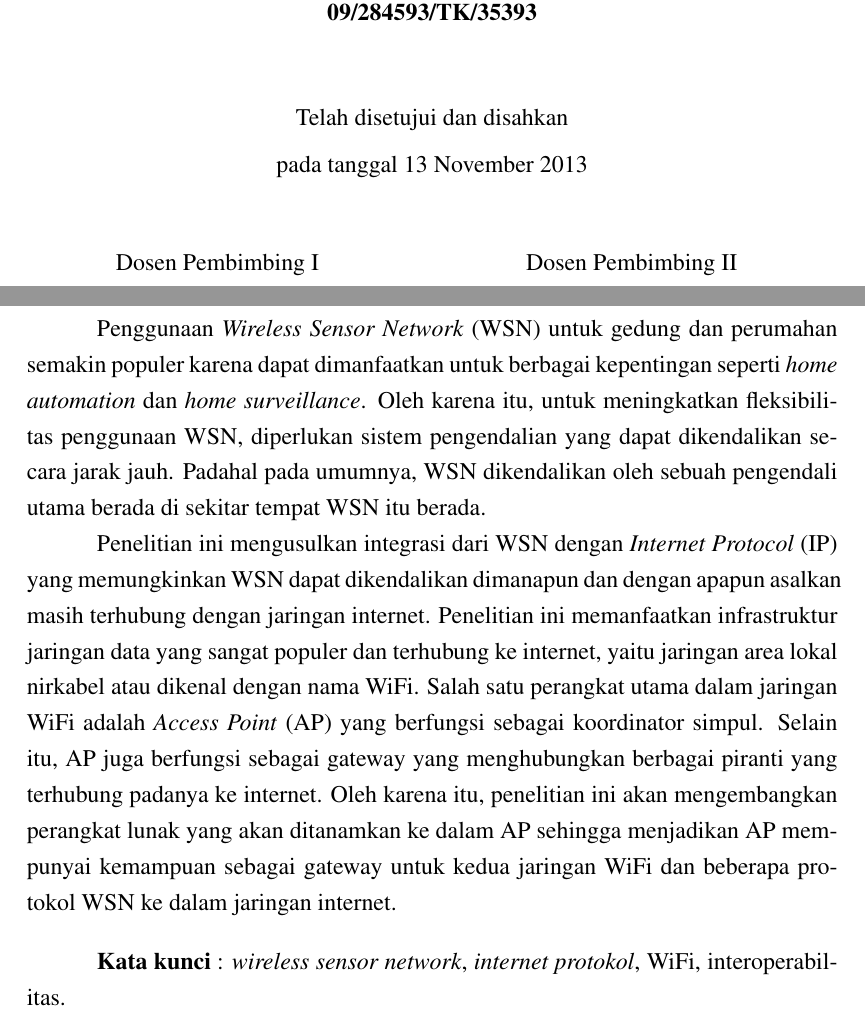
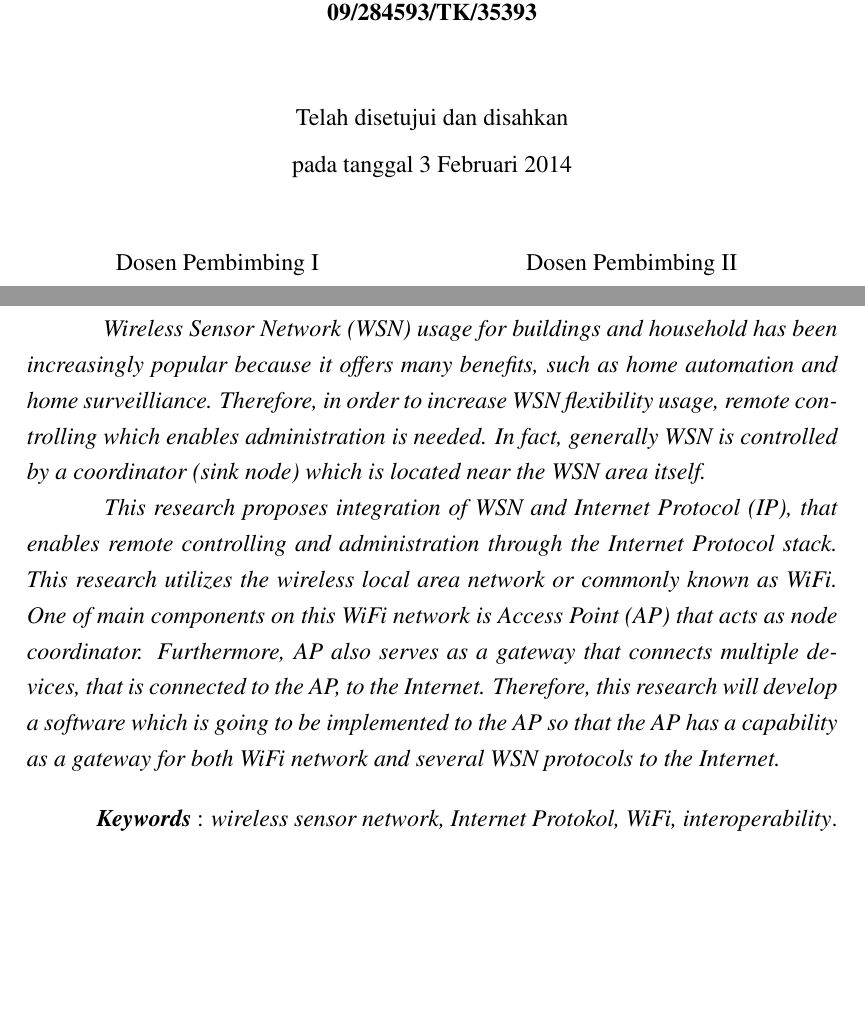
Before and after one commit to gtrdp/template-skripsi, a LaTeX thesis (guntur-skripsi.tex): two parts of pages 2 and 11 of 23, joined at a grey line, cut so that both start at the same text, the shorter picture padded with empty space. Compiled offline with pdfLaTeX.

Commit message:
Abstact English

```diff
--- a/guntur-skripsi.tex
+++ b/guntur-skripsi.tex
@@ -20,11 +20,11 @@
 
 \idnum{09/284593/TK/35393}
 
-\approvaldate{13 November 2013}
+\approvaldate{3 Februari 2014}
 
 \degree{Sarjana Teknik Elektro}
 
-\yearsubmit{2013}
+\yearsubmit{2014}
 
 \program{Teknik Elektro}
 
@@ -124,13 +124,15 @@ Penelitian ini mengusulkan integrasi dari WSN dengan \emph{Internet Protocol} (I
 \end{abstractind}
 
 \begin{abstracteng}
-Penggunaan \emph{Wireless Sensor Network} (WSN) untuk gedung dan perumahan semakin populer karena dapat dimanfaatkan untuk berbagai kepentingan seperti \emph{home automation} dan \emph{home surveillance}. Oleh karena itu, untuk meningkatkan fleksibilitas penggunaan WSN, diperlukan sistem pengendalian yang dapat dikendalikan secara jarak jauh. Padahal pada umumnya, WSN dikendalikan oleh sebuah pengendali utama berada di sekitar tempat WSN itu berada.
+\emph{
+Wireless Sensor Network (WSN) usage for buildings and household has been increasingly popular because it offers many benefits, such as home automation and home surveilliance. Therefore, in order to increase WSN flexibility usage, remote controlling which enables administration is needed. In fact, generally WSN is controlled by a coordinator (sink node) which is located near the WSN area itself.}
 
-Penelitian ini mengusulkan integrasi dari WSN dengan \emph{Internet Protocol} (IP) yang memungkinkan WSN dapat dikendalikan dimanapun dan dengan apapun asalkan masih terhubung dengan jaringan internet. Penelitian ini memanfaatkan infrastruktur jaringan data yang sangat populer dan terhubung ke internet, yaitu jaringan area lokal nirkabel atau dikenal dengan nama WiFi. Salah satu perangkat utama dalam jaringan WiFi adalah \emph{Access Point} (AP) yang berfungsi sebagai koordinator simpul. Selain itu, AP juga berfungsi sebagai gateway yang menghubungkan berbagai piranti yang terhubung padanya ke internet. Oleh karena itu, penelitian ini akan mengembangkan perangkat lunak yang akan ditanamkan ke dalam AP sehingga menjadikan AP mempunyai kemampuan sebagai gateway untuk kedua jaringan WiFi dan beberapa protokol WSN ke dalam jaringan internet.
+\emph{
+This research proposes integration of WSN and Internet Protocol (IP), that enables remote controlling and administration through the Internet Protocol stack. This research utilizes the wireless local area network or commonly known as WiFi. One of main components on this WiFi network is Access Point (AP) that acts as node coordinator. Furthermore, AP also serves as a gateway that connects multiple devices, that is connected to the AP, to the Internet. Therefore, this research will develop a software which is going to be implemented to the AP so that the AP has a capability as a gateway for both WiFi network and several WSN protocols to the Internet.}
 
 
 \bigskip
-\textbf{Kata kunci} : \emph{wireless sensor network}, \emph{internet protokol}, WiFi, interoperabilitas.
+\textbf{\emph{Keywords}} : \emph{wireless sensor network, Internet Protokol, WiFi, interoperability}.
 \end{abstracteng}
 %-----------------------------------------------------------------
 %Disini akhir masukan Intisari
```
Also changed, not shown: guntur-skripsi.pdf.
